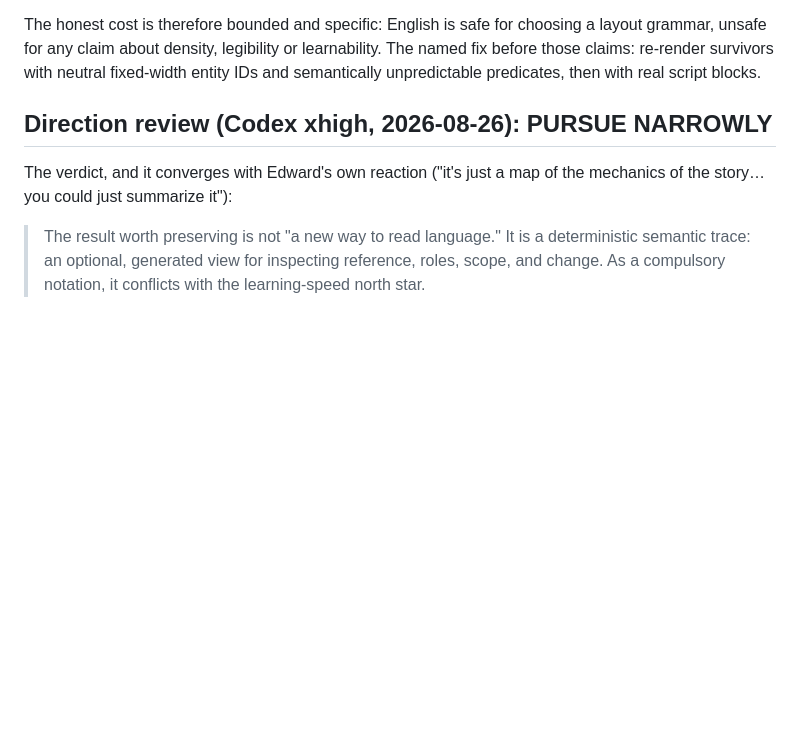
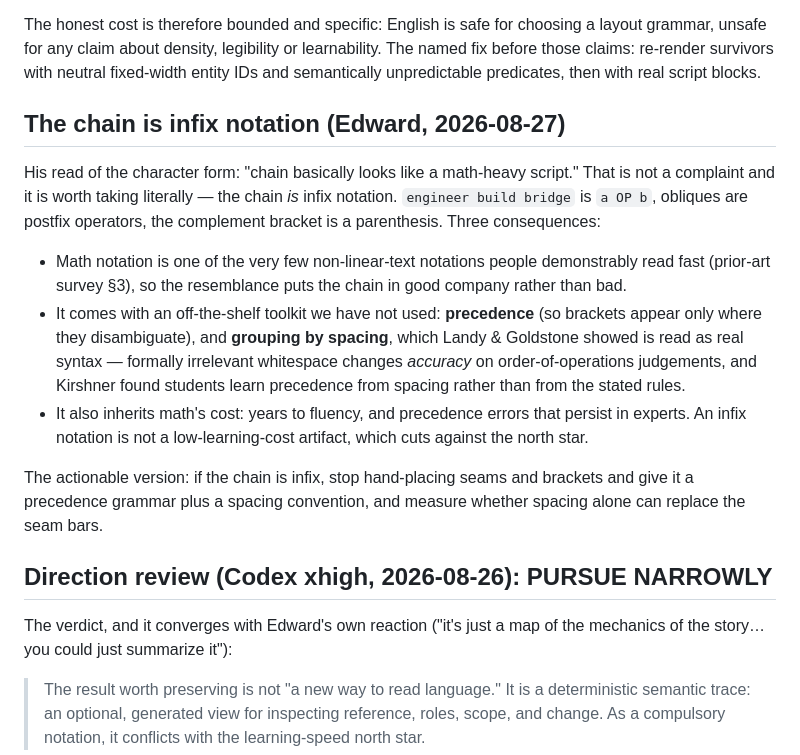
Before and after one commit to heated/conlang, a Markdown page: docs/design/spatial-sentence-layer.md, the part around the change. GitHub-like rendering; blank space fills up the shorter version.

Commit message:
spatial layer: the chain is infix notation
Edward: 'chain basically looks like a math-heavy script.' Taking it
literally — the chain IS infix notation, and that brings a toolkit we
have not used (precedence, so brackets appear only where they
disambiguate; and grouping by spacing, which Landy & Goldstone showed is
read as real syntax, with formally irrelevant whitespace changing
accuracy on order-of-operations judgements). It also inherits math's
cost: years to fluency and persistent precedence errors, which cuts
against the learning-speed north star.

Co-Authored-By: Claude Opus 5 <noreply@anthropic.com>
Claude-Session: https://claude.ai/code/session_01FA7RToBRQk2Gi9PstHY5tE

```diff
--- a/docs/design/spatial-sentence-layer.md
+++ b/docs/design/spatial-sentence-layer.md
@@ -224,6 +224,31 @@ legibility or learnability. The named fix before those claims: re-render
 survivors with neutral fixed-width entity IDs and semantically
 unpredictable predicates, then with real script blocks.
 
+## The chain is infix notation (Edward, 2026-08-27)
+
+His read of the character form: "chain basically looks like a math-heavy
+script." That is not a complaint and it is worth taking literally — the
+chain *is* infix notation. `engineer build bridge` is `a OP b`, obliques
+are postfix operators, the complement bracket is a parenthesis. Three
+consequences:
+
+- Math notation is one of the very few non-linear-text notations people
+  demonstrably read fast (prior-art survey §3), so the resemblance puts
+  the chain in good company rather than bad.
+- It comes with an off-the-shelf toolkit we have not used: **precedence**
+  (so brackets appear only where they disambiguate), and **grouping by
+  spacing**, which Landy & Goldstone showed is read as real syntax —
+  formally irrelevant whitespace changes *accuracy* on order-of-operations
+  judgements, and Kirshner found students learn precedence from spacing
+  rather than from the stated rules.
+- It also inherits math's cost: years to fluency, and precedence errors
+  that persist in experts. An infix notation is not a low-learning-cost
+  artifact, which cuts against the north star.
+
+The actionable version: if the chain is infix, stop hand-placing seams and
+brackets and give it a precedence grammar plus a spacing convention, and
+measure whether spacing alone can replace the seam bars.
+
 ## Direction review (Codex xhigh, 2026-08-26): **PURSUE NARROWLY**
 
 The verdict, and it converges with Edward's own reaction ("it's just a
```
